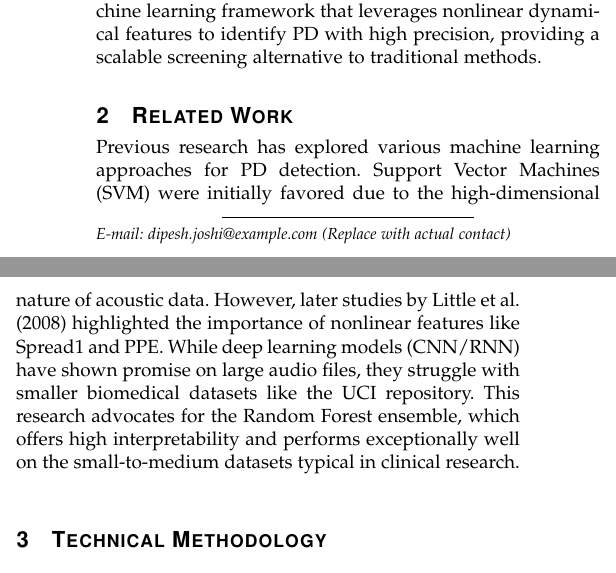
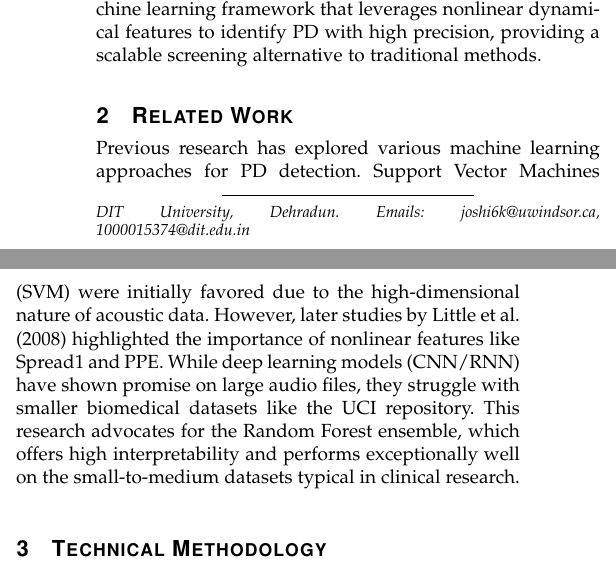
Before and after one commit to Dipeshrajjoshi/Parkinson-Disease-Detection-using-AIML, a LaTeX paper (research_paper.tex): two parts of the columns of page 1 of 3, joined at a grey line, cut so that both start at the same text. Compiled offline with pdfLaTeX.

Commit message:
Update research paper author info and affiliation

```diff
--- a/research_paper.tex
+++ b/research_paper.tex
@@ -12,7 +12,7 @@
 \title{Advanced Parkinson's Disease Detection via Random Forest Ensemble Analysis of Biomedical Dysphonia Measurements}
 
 \author{Er.~Dipesh~Raj~Joshi
-\thanks{E-mail: dipesh.joshi@example.com (Replace with actual contact)}}
+\thanks{DIT University, Dehradun. Emails: joshi6k@uwindsor.ca, 1000015374@dit.edu.in}}
 
 \begin{document}
 
```
